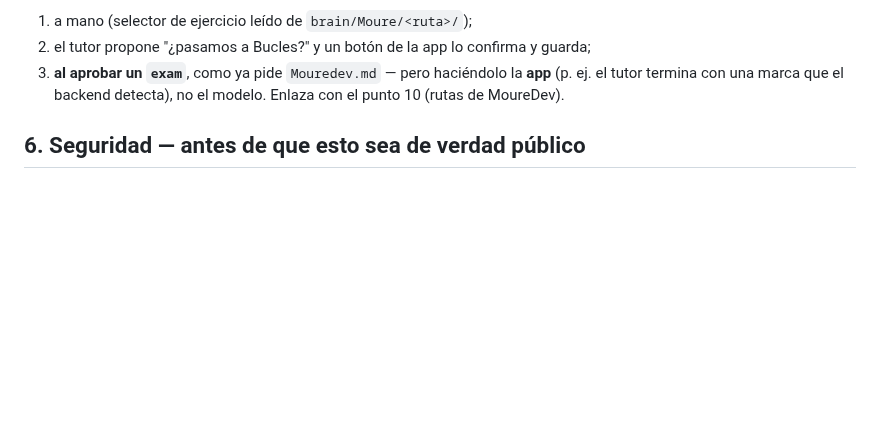
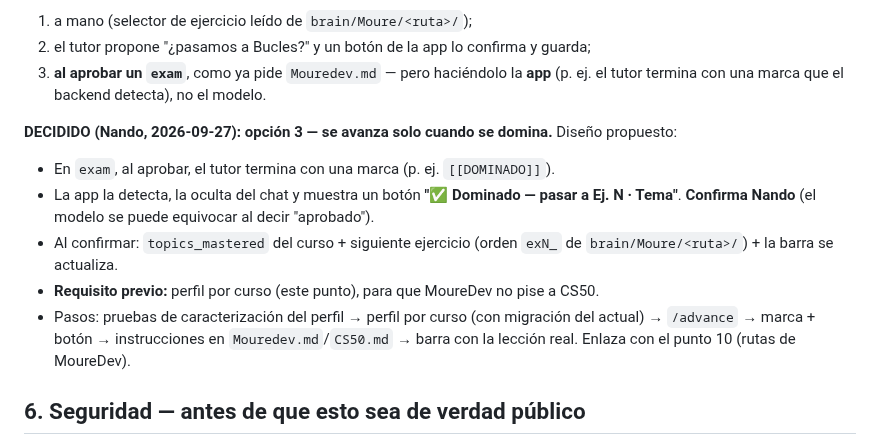
Before and after one commit to fvilpaz/MasterMind, a Markdown page: ROADMAP.md, the part around the change. GitHub-like rendering; blank space fills up the shorter version.

Commit message:
docs(roadmap): decidido — se avanza de lección solo al dominarla (exam + confirmación)
Co-Authored-By: Claude Opus 5.5 <noreply@anthropic.com>

```diff
--- a/ROADMAP.md
+++ b/ROADMAP.md
@@ -68,7 +68,17 @@ badges que lean la lección real**. Decidir antes cómo se avanza:
   1. a mano (selector de ejercicio leído de `brain/Moure/<ruta>/`);
   2. el tutor propone "¿pasamos a Bucles?" y un botón de la app lo confirma y guarda;
   3. **al aprobar un `exam`**, como ya pide `Mouredev.md` — pero haciéndolo la **app** (p. ej. el
-     tutor termina con una marca que el backend detecta), no el modelo. Enlaza con
+     tutor termina con una marca que el backend detecta), no el modelo.
+
+**DECIDIDO (Nando, 2026-09-27): opción 3 — se avanza solo cuando se domina.** Diseño propuesto:
+  - En `exam`, al aprobar, el tutor termina con una marca (p. ej. `[[DOMINADO]]`).
+  - La app la detecta, la oculta del chat y muestra un botón **"✅ Dominado — pasar a Ej. N · Tema"**.
+    **Confirma Nando** (el modelo se puede equivocar al decir "aprobado").
+  - Al confirmar: `topics_mastered` del curso + siguiente ejercicio (orden `exN_` de
+    `brain/Moure/<ruta>/`) + la barra se actualiza.
+  - **Requisito previo:** perfil por curso (este punto), para que MoureDev no pise a CS50.
+  - Pasos: pruebas de caracterización del perfil → perfil por curso (con migración del actual) →
+    `/advance` → marca + botón → instrucciones en `Mouredev.md`/`CS50.md` → barra con la lección real. Enlaza con
 el punto 10 (rutas de MoureDev).
 
 ## 6. Seguridad — antes de que esto sea de verdad público
```
